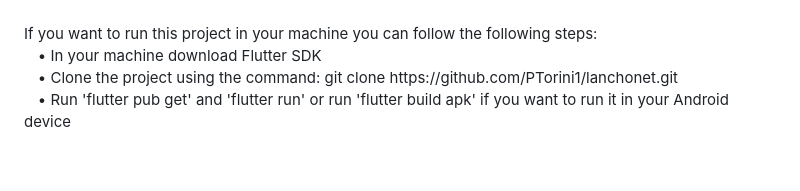
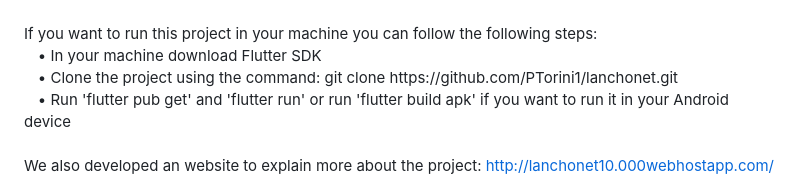
Before and after one commit to PTorini1/flutter-cafeteria-app, a Markdown page: README.md, the part around the change. GitHub-like rendering; blank space fills up the shorter version.

```diff
--- a/README.md
+++ b/README.md
@@ -30,4 +30,6 @@ Developed with: @LuanPereira2005, @zMSLz, @Hyzark<br><br>
 If you want to run this project in your machine you can follow the following steps:<br>
 ㅤ• In your machine download Flutter SDK <br>
 ㅤ• Clone the project using the command: git clone https://github.com/PTorini1/lanchonet.git <br>
-ㅤ• Run 'flutter pub get' and 'flutter run' or run 'flutter build apk' if you want to run it in your Android device<br>
+ㅤ• Run 'flutter pub get' and 'flutter run' or run 'flutter build apk' if you want to run it in your Android device<br><br>
+
+We also developed an website to explain more about the project: http://lanchonet10.000webhostapp.com/
```
